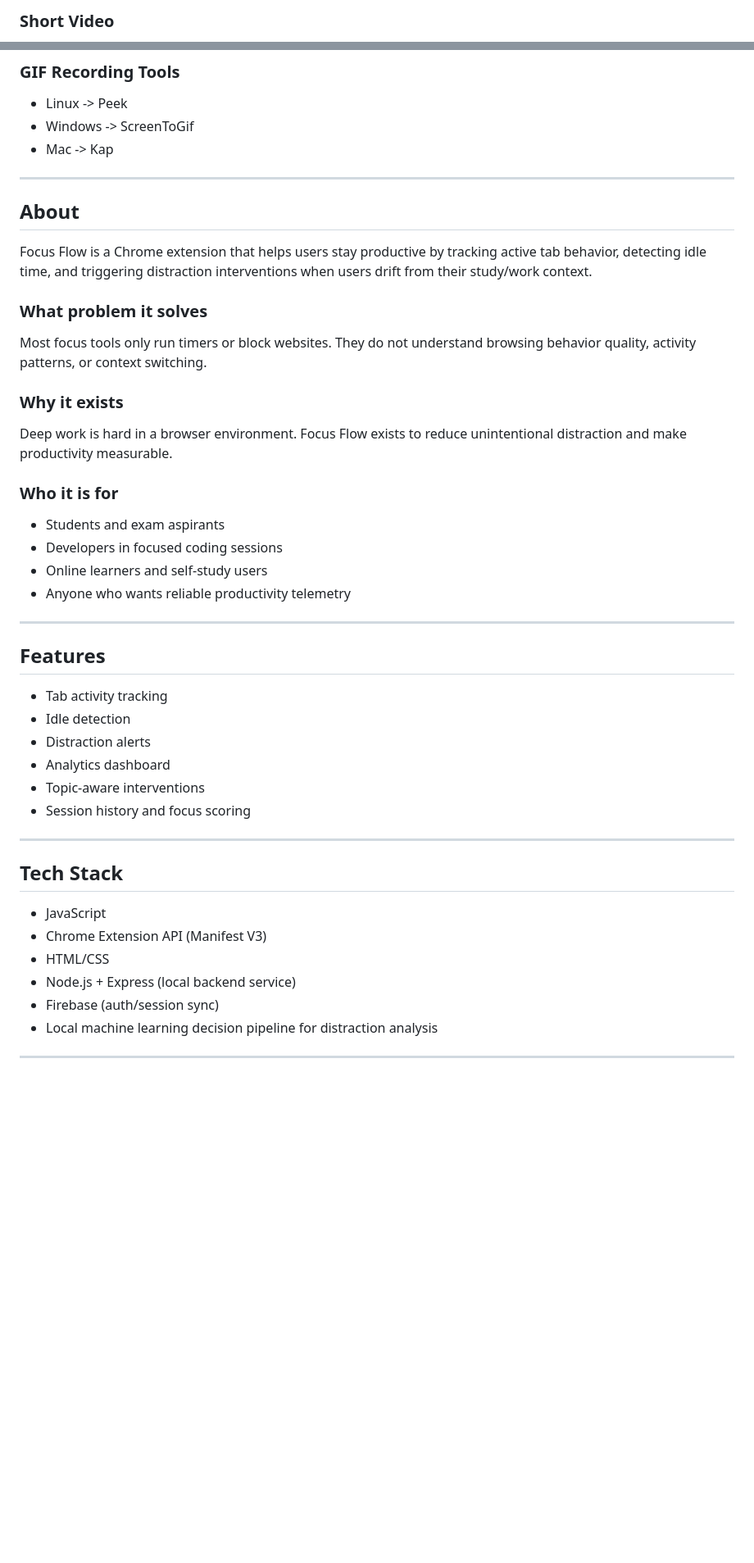
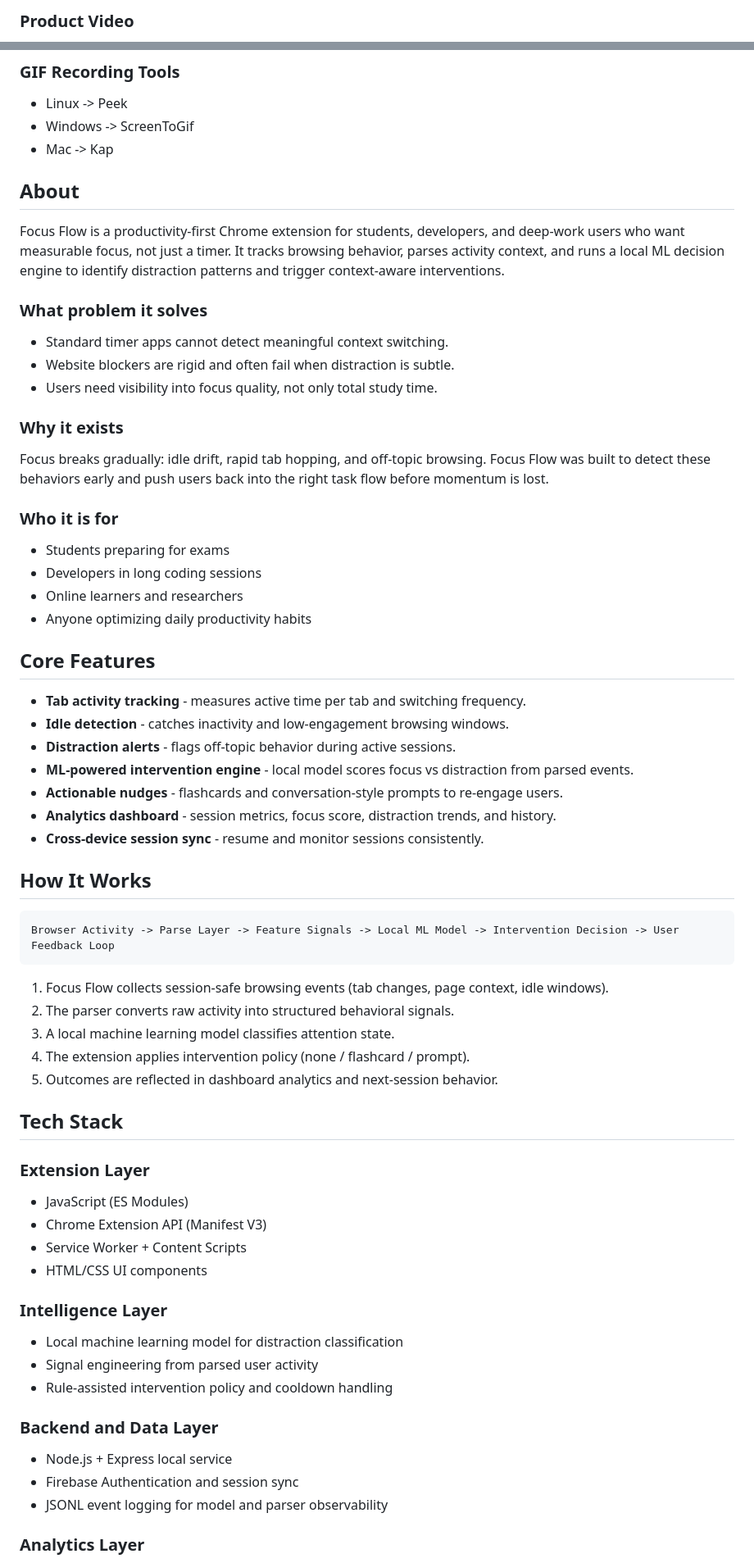
Before and after one commit to atharv666/chrome_extension, a Markdown page: README.md, 2 parts joined by grey strips. Shown at 82% size. GitHub-like rendering; blank space fills up the shorter version.

Commit message:
revamp README with local ML-focused project documentation

````diff
--- a/README.md
+++ b/README.md
@@ -23,3 +24,3 @@ People decide in 5 seconds whether your project is worth trying, so this section
 
-### Short Video
+### Product Video
 
@@ -31,47 +32,69 @@ People decide in 5 seconds whether your project is worth trying, so this section
 - Windows -> ScreenToGif
 - Mac -> Kap
 
----
-
 ## About
 
-Focus Flow is a Chrome extension that helps users stay productive by tracking active tab behavior, detecting idle time, and triggering distraction interventions when users drift from their study/work context.
+Focus Flow is a productivity-first Chrome extension for students, developers, and deep-work users who want measurable focus, not just a timer. It tracks browsing behavior, parses activity context, and runs a local ML decision engine to identify distraction patterns and trigger context-aware interventions.
 
 ### What problem it solves
 
-Most focus tools only run timers or block websites. They do not understand browsing behavior quality, activity patterns, or context switching.
+- Standard timer apps cannot detect meaningful context switching.
+- Website blockers are rigid and often fail when distraction is subtle.
+- Users need visibility into focus quality, not only total study time.
 
 ### Why it exists
 
-Deep work is hard in a browser environment. Focus Flow exists to reduce unintentional distraction and make productivity measurable.
+Focus breaks gradually: idle drift, rapid tab hopping, and off-topic browsing. Focus Flow was built to detect these behaviors early and push users back into the right task flow before momentum is lost.
 
 ### Who it is for
 
-- Students and exam aspirants
-- Developers in focused coding sessions
-- Online learners and self-study users
-- Anyone who wants reliable productivity telemetry
+- Students preparing for exams
+- Developers in long coding sessions
+- Online learners and researchers
+- Anyone optimizing daily productivity habits
 
----
+## Core Features
 
-## Features
+- **Tab activity tracking** - measures active time per tab and switching frequency.
+- **Idle detection** - catches inactivity and low-engagement browsing windows.
+- **Distraction alerts** - flags off-topic behavior during active sessions.
+- **ML-powered intervention engine** - local model scores focus vs distraction from parsed events.
+- **Actionable nudges** - flashcards and conversation-style prompts to re-engage users.
+- **Analytics dashboard** - session metrics, focus score, distraction trends, and history.
+- **Cross-device session sync** - resume and monitor sessions consistently.
 
-- Tab activity tracking
-- Idle detection
-- Distraction alerts
-- Analytics dashboard
-- Topic-aware interventions
-- Session history and focus scoring
+## How It Works
 
----
+```text
+Browser Activity -> Parse Layer -> Feature Signals -> Local ML Model -> Intervention Decision -> User Feedback Loop
+```
+
+1. Focus Flow collects session-safe browsing events (tab changes, page context, idle windows).
+2. The parser converts raw activity into structured behavioral signals.
+3. A local machine learning model classifies attention state.
+4. The extension applies intervention policy (none / flashcard / prompt).
+5. Outcomes are reflected in dashboard analytics and next-session behavior.
 
 ## Tech Stack
 
-- JavaScript
+### Extension Layer
+
+- JavaScript (ES Modules)
 - Chrome Extension API (Manifest V3)
-- HTML/CSS
-- Node.js + Express (local backend service)
-- Firebase (auth/session sync)
-- Local machine learning decision pipeline for distraction analysis
+- Service Worker + Content Scripts
+- HTML/CSS UI components
 
----
+### Intelligence Layer
+
+- Local machine learning model for distraction classification
+- Signal engineering from parsed user activity
+- Rule-assisted intervention policy and cooldown handling
+
+### Backend and Data Layer
+
+- Node.js + Express local service
+- Firebase Authentication and session sync
+- JSONL event logging for model and parser observability
+
+### Analytics Layer
+
````
Also changed, not shown: other parts of README.md (+57 -66 lines).
